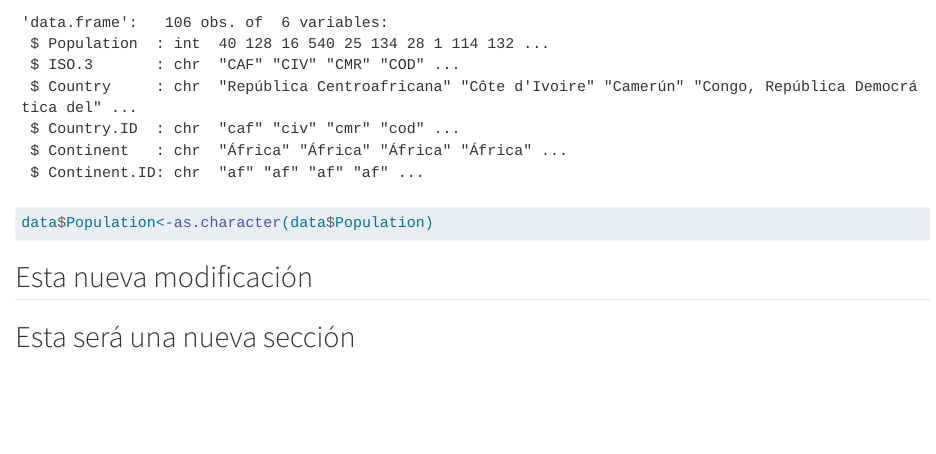
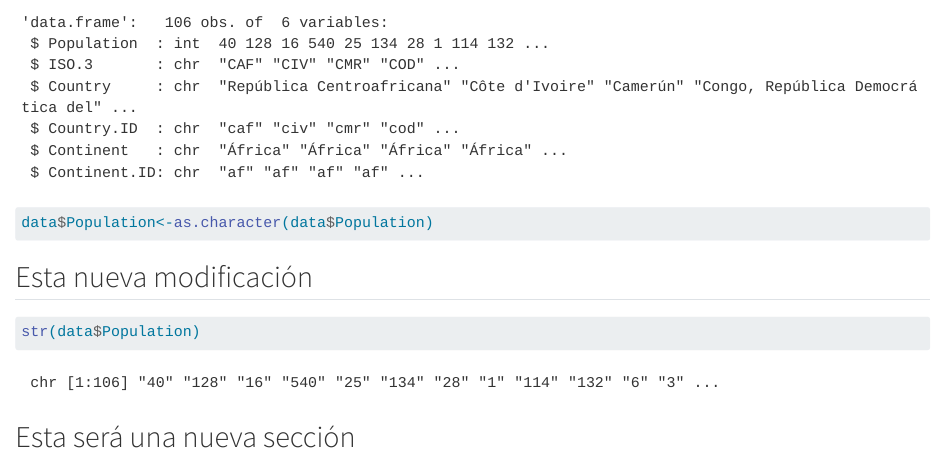
Before and after one commit to javier-gg/Test_DataRHub, a Quarto document (Intro_R.qmd): the page in a window 1100 px wide, from 3060 px down. Rendered offline with R 4.5, knitr and Pandoc in place of Quarto, with nearby package versions.

Commit message:
str method

````diff
--- a/Intro_R.qmd
+++ b/Intro_R.qmd
@@ -65,4 +65,11 @@ data$Population<-as.character(data$Population)
 
 ## Esta nueva modificación
 
+```{r}
+str(data$Population)
+```
+
+
+
+
 ## Esta será una nueva sección
````
